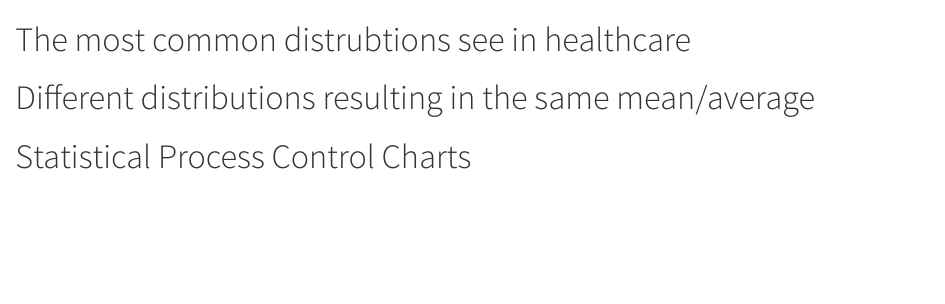
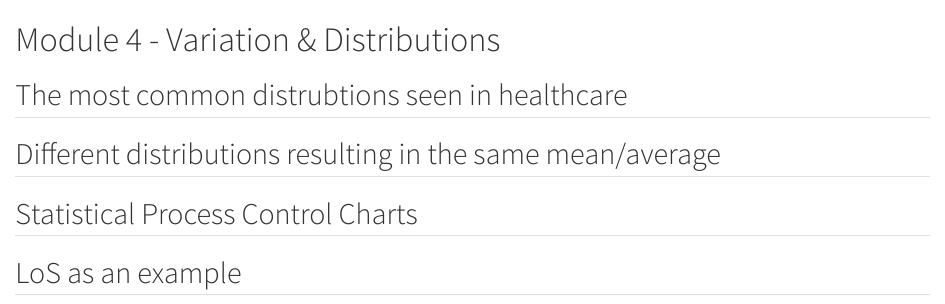
Before and after one commit to ckaur5689/DataLiteracy, a Quarto document (04-Variation-&-Distributions.qmd): the page in a window 1100 px wide, from its top. Rendered offline with R 4.5, knitr and Pandoc in place of Quarto, with nearby package versions.

Commit message:
Update 04-Variation-&-Distributions.qmd

```diff
--- a/04-Variation-&-Distributions.qmd
+++ b/04-Variation-&-Distributions.qmd
@@ -1,3 +1,6 @@
-# The most common distrubtions see in healthcare
-# Different distributions resulting in the same mean/average
-# Statistical Process Control Charts
+# Module 4 - Variation & Distributions
+
+## The most common distrubtions seen in healthcare
+## Different distributions resulting in the same mean/average
+## Statistical Process Control Charts
+## LoS as an example
```
